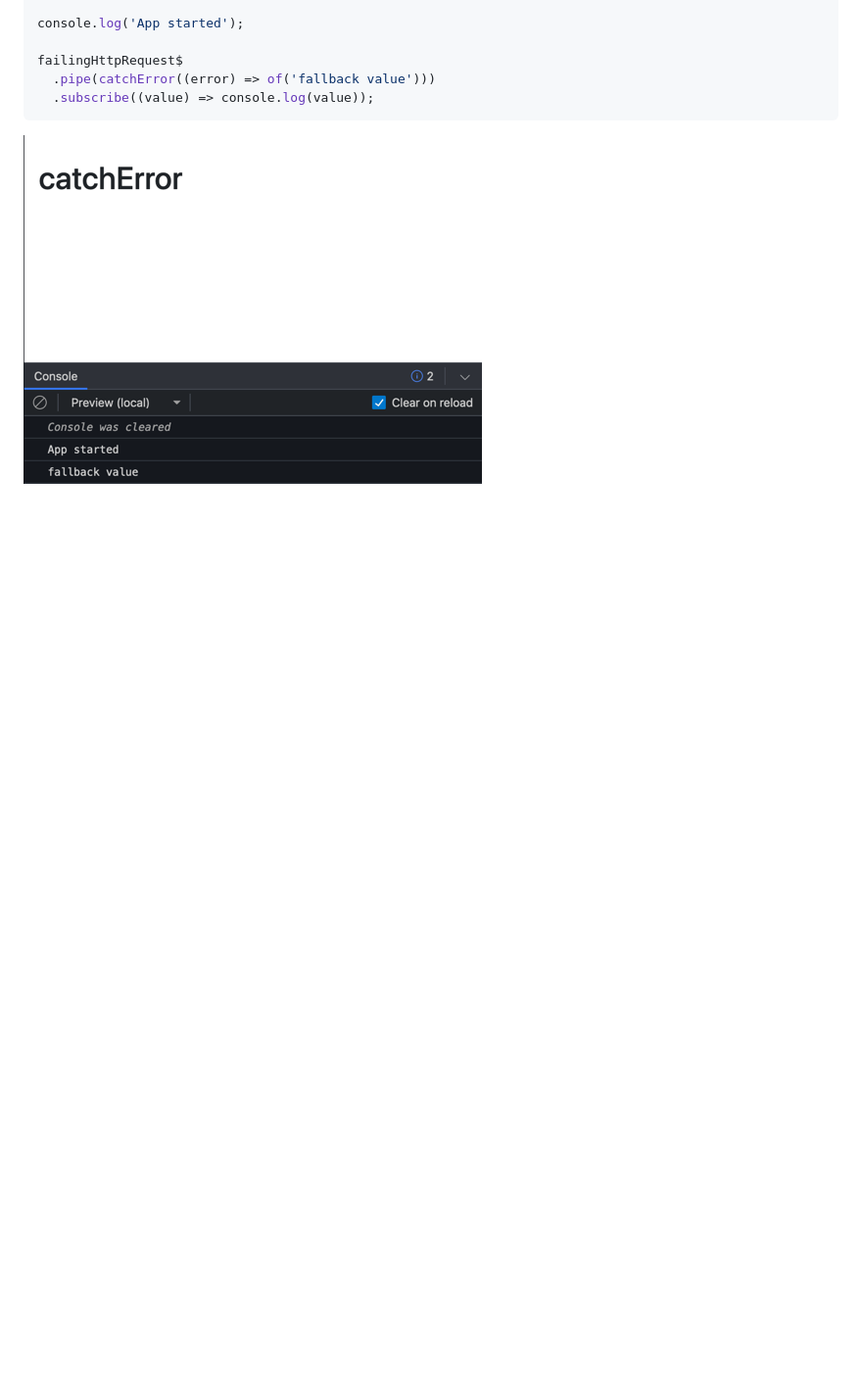
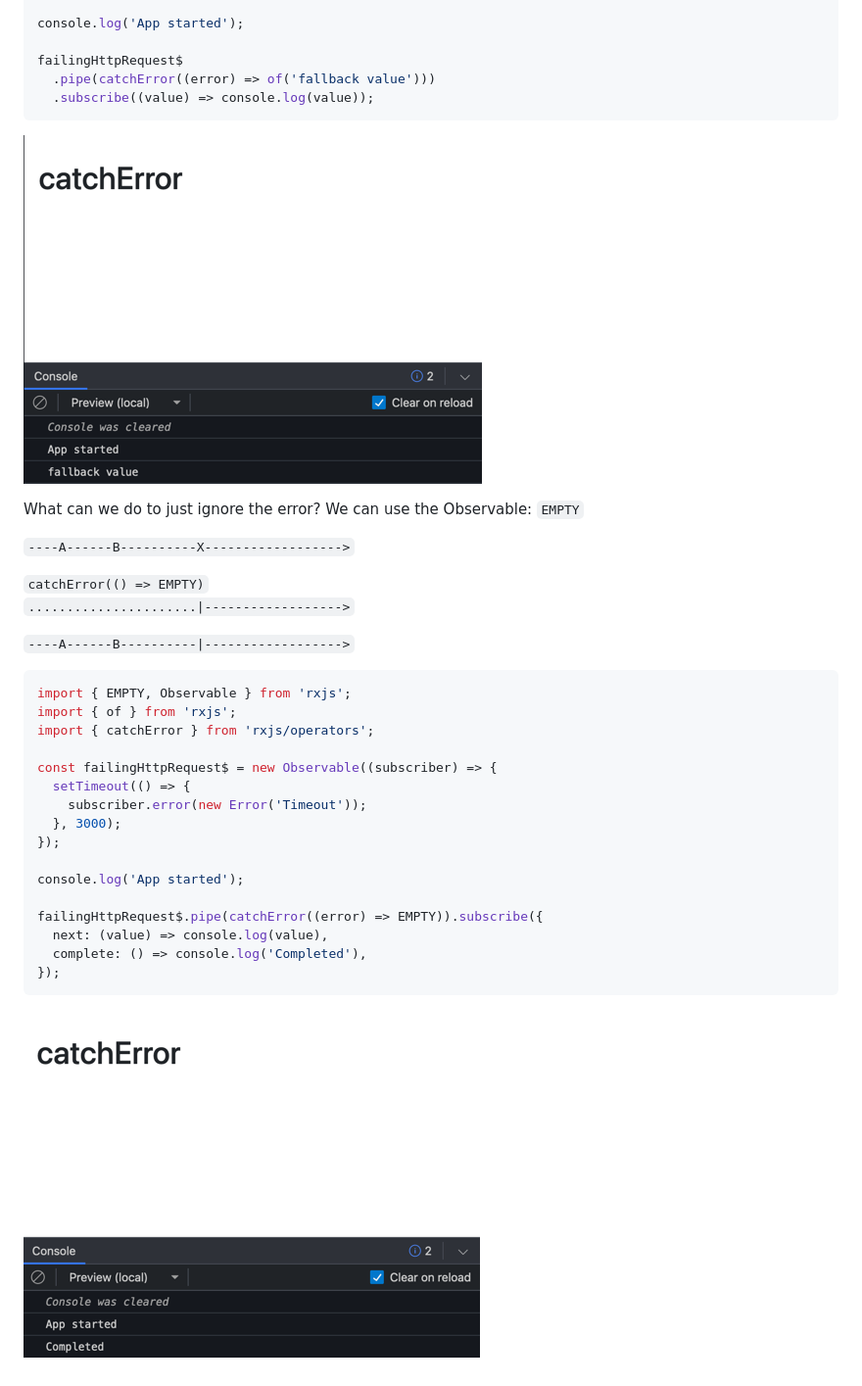
Before and after one commit to ottopanini/rxjs-observables-introduction, a Markdown page: README.md, the part around the change printed below. Shown: that part at 98% size. GitHub-like rendering; pictures changed too: img_2.png (added); blank space fills up the shorter version.

Commit message:
catchError: use EMPTY to ignore error

````diff
--- a/README.md
+++ b/README.md
@@ -1238,3 +1238,32 @@ failingHttpRequest$
   .subscribe((value) => console.log(value));
 ```
 ![img_1.png](img_1.png)
+
+What can we do to just ignore the error? We can use the Observable:
+`EMPTY`
+
+`----A------B----------X------------------>`
+
+`catchError(() => EMPTY)`
+`......................|------------------>`
+
+`----A------B----------|------------------>`
+```ts
+import { EMPTY, Observable } from 'rxjs';
+import { of } from 'rxjs';
+import { catchError } from 'rxjs/operators';
+
+const failingHttpRequest$ = new Observable((subscriber) => {
+  setTimeout(() => {
+    subscriber.error(new Error('Timeout'));
+  }, 3000);
+});
+
+console.log('App started');
+
+failingHttpRequest$.pipe(catchError((error) => EMPTY)).subscribe({
+  next: (value) => console.log(value),
+  complete: () => console.log('Completed'),
+});
+```
+![img_2.png](img_2.png)
````
Also changed, not shown: other parts of README.md (+2 -2 lines), 1 other file.
